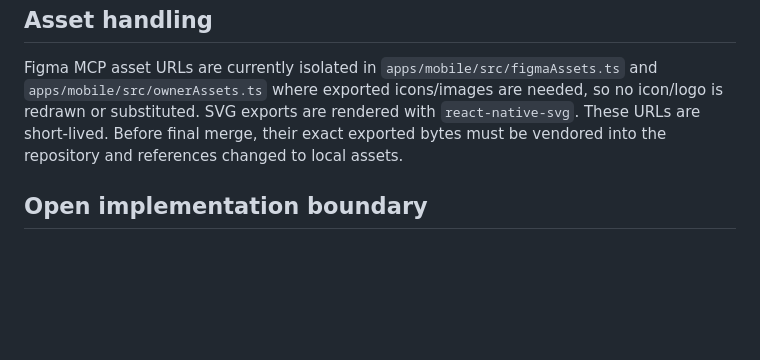
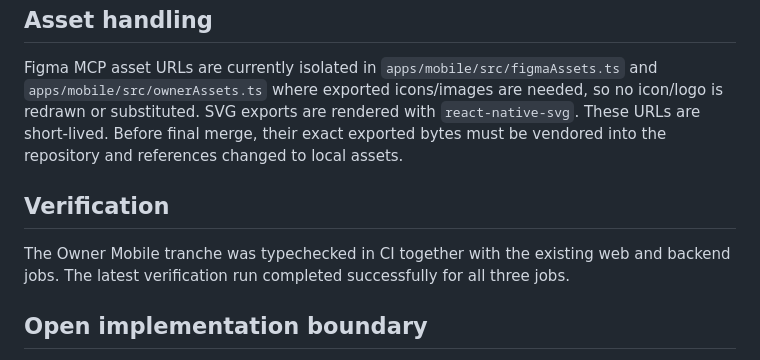
Before and after one commit to mahdimarzooghi4-debug/charkhoone, a Markdown page: docs/frontend/mobile-figma-coverage.md, the part around the change. Rendered like a GitHub page; blank space fills up the shorter version.

Commit message:
docs(mobile): note owner CI verification

```diff
--- a/docs/frontend/mobile-figma-coverage.md
+++ b/docs/frontend/mobile-figma-coverage.md
@@ -116,6 +116,10 @@ Explicit frontend-only routes also exist for authentication error states, contra
 
 Figma MCP asset URLs are currently isolated in `apps/mobile/src/figmaAssets.ts` and `apps/mobile/src/ownerAssets.ts` where exported icons/images are needed, so no icon/logo is redrawn or substituted. SVG exports are rendered with `react-native-svg`. These URLs are short-lived. Before final merge, their exact exported bytes must be vendored into the repository and references changed to local assets.
 
+## Verification
+
+The Owner Mobile tranche was typechecked in CI together with the existing web and backend jobs. The latest verification run completed successfully for all three jobs.
+
 ## Open implementation boundary
 
 No bank, credit, fund, organization, payment-gateway or Khodnevis API is called by the mobile app yet. Navigation and screen state are frontend-only placeholders until the backend phase begins. Owner bottom-navigation items reuse the existing shared profile/contracts surfaces where those destinations are already represented; no additional owner-only home/account/contracts screens were invented beyond the supplied `04 - Owner Mobile` source page.
```
